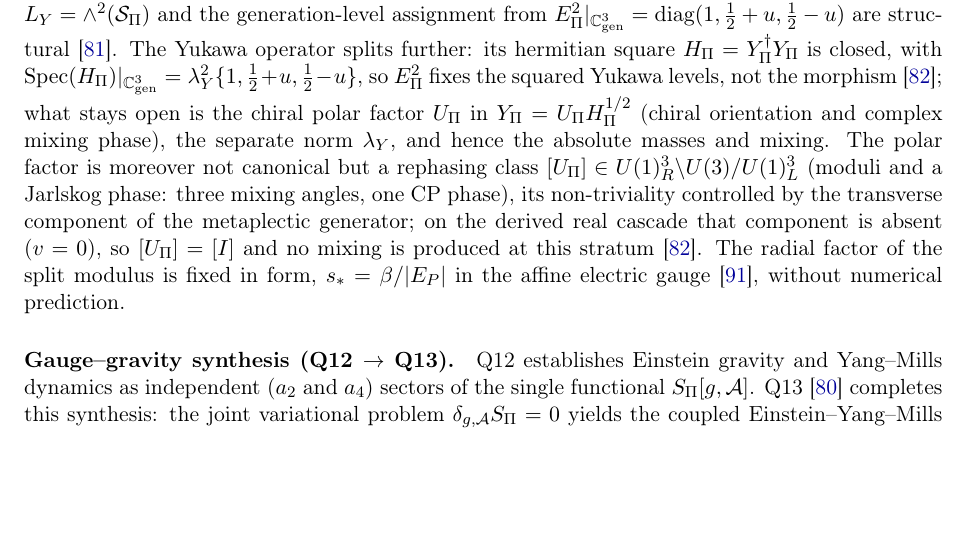
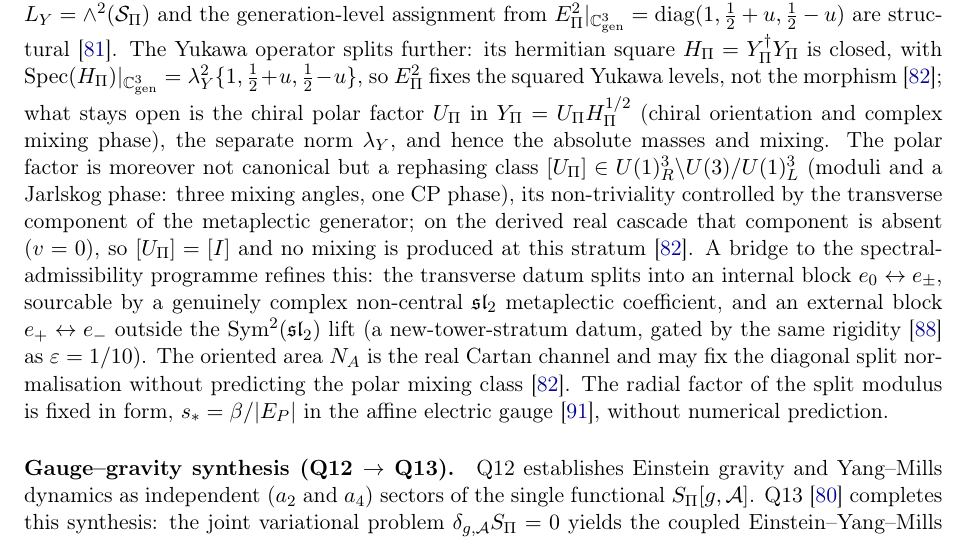
Before and after one commit to Cosmochrony/program, a LaTeX paper (tex/program.tex): part of page 32 of 43, cut so that both start at the same text, the shorter picture padded with empty space. Compiled offline with pdfLaTeX.

Commit message:
1.62: two-block bridge refinement -- transverse splits into internal (complex non-central sl2) / external (new stratum) blocks; N_A separates from polar mixing class

```diff
--- a/tex/program.tex
+++ b/tex/program.tex
@@ -2294,6 +2294,12 @@ A Structural Roadmap and Paper Inventory}
     U(1)^3_L$ (moduli and a Jarlskog phase: three mixing angles, one CP phase), its non-triviality controlled by
     the transverse component of the metaplectic generator; on the derived real cascade that component is absent
     ($v=0$), so $[U_\Pi]=[I]$ and no mixing is produced at this stratum~\cite{Beau2026pyo}.
+    A bridge to the spectral-admissibility programme refines this: the transverse datum splits into an internal
+    block $e_0\leftrightarrow e_\pm$, sourcable by a genuinely complex non-central $\mathfrak{sl}_2$ metaplectic
+    coefficient, and an external block $e_+\leftrightarrow e_-$ outside the $\mathrm{Sym}^2(\mathfrak{sl}_2)$ lift
+    (a new-tower-stratum datum, gated by the same rigidity~\cite{Beau2026aog} as $\varepsilon=1/10$).
+    The oriented area $N_A$ is the real Cartan channel and may fix the diagonal split normalisation without
+    predicting the polar mixing class~\cite{Beau2026pyo}.
     The radial factor of the split modulus is fixed in form, $s_* = \beta/|E_P|$ in the affine electric
     gauge~\cite{Beau2026bim}, without numerical prediction.
 
```
